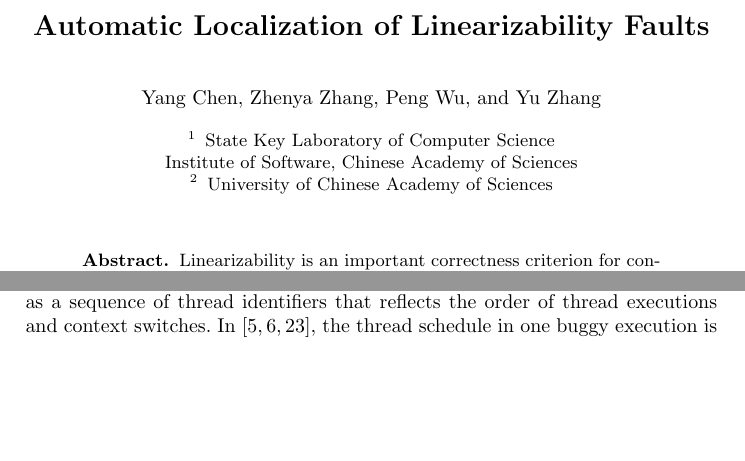
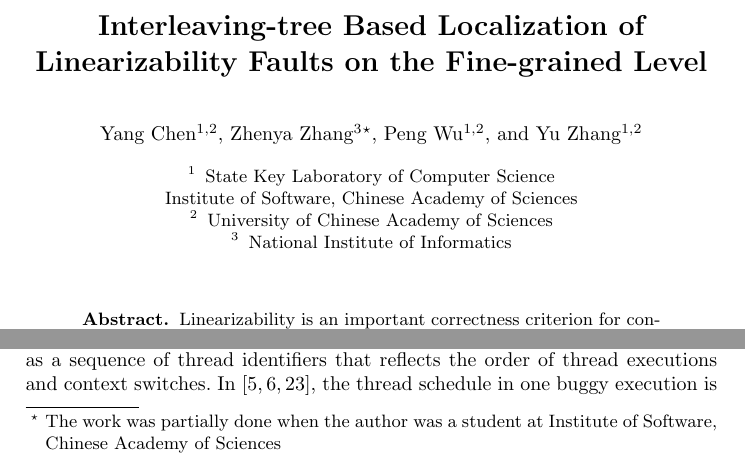
Before and after one commit to choshina/setta2018, a LaTeX paper (main.tex): two parts of page 1 of 16 before the commit and two parts of page 1 of 17 after it, joined at a grey line, cut so that both start at the same text, the shorter picture padded with empty space. Compiled offline with pdfLaTeX.

Commit message:
title author

```diff
--- a/main.tex
+++ b/main.tex
@@ -57,23 +57,24 @@
 
 \begin{document}
 %
-\title{Automatic Localization of Linearizability Faults}
+\title{Interleaving-tree Based Localization of Linearizability Faults on the Fine-grained Level}
 %
 %\titlerunning{Abbreviated paper title}
 % If the paper title is too long for the running head, you can set
 % an abbreviated paper title here
 %
-\author{Yang Chen \and
-Zhenya Zhang \and
-Peng Wu\and
-Yu Zhang}
+\author{Yang Chen\inst{1,2} \and
+Zhenya Zhang\inst{3}\thanks{The work was partially done when the author was a student at Institute of Software, Chinese Academy of Sciences} \and
+Peng Wu\inst{1,2}\and
+Yu Zhang\inst{1,2}}
 %
 \authorrunning{Y. Chen et al.}
 % First names are abbreviated in the running head.
 % If there are more than two authors, 'et al.' is used.
 %
 \institute{{State Key Laboratory of Computer Science\\Institute of Software, Chinese Academy of Sciences}\and
-University of Chinese Academy of Sciences
+University of Chinese Academy of Sciences\and
+National Institute of Informatics
 }
 %
 \maketitle              % typeset the header of the contribution
```
Also changed, not shown: main.pdf, 3 other files.
